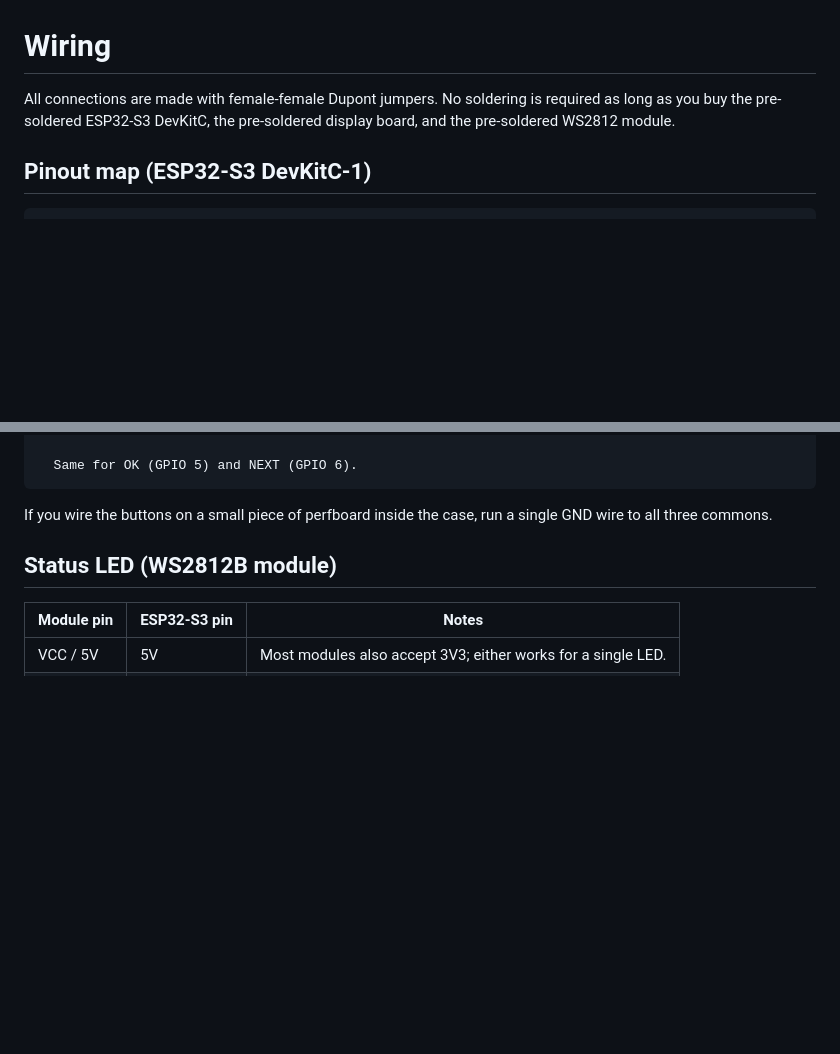
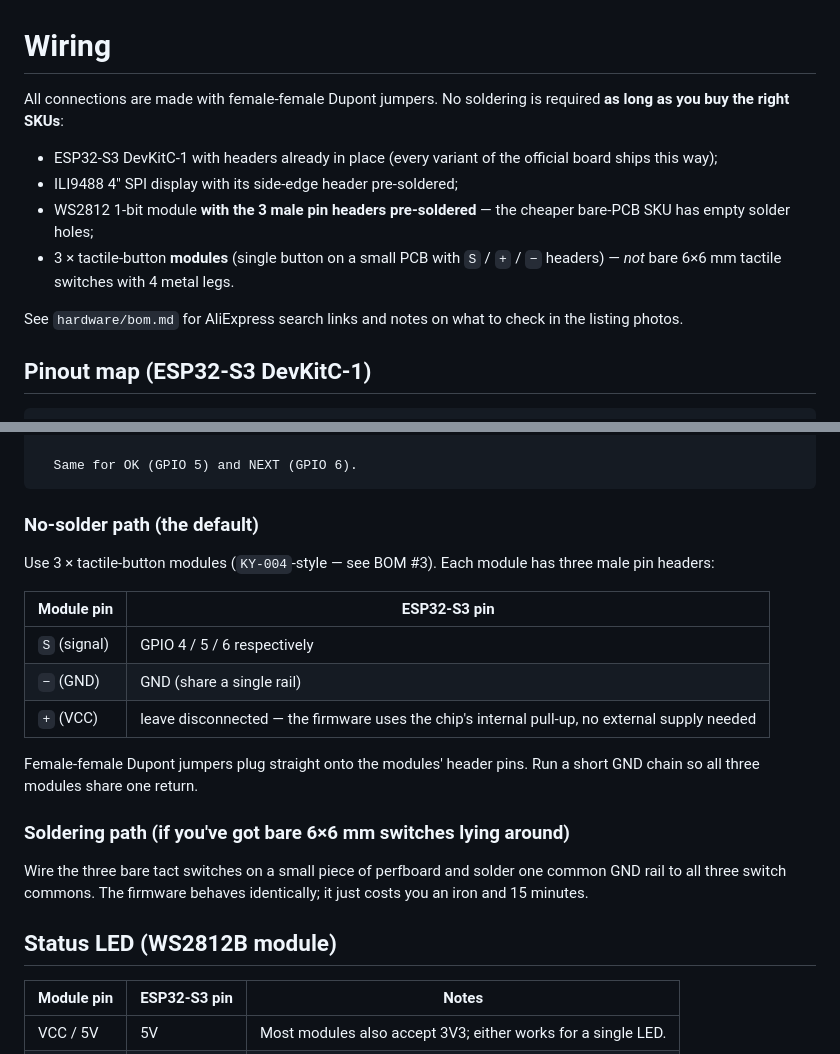
Before and after one commit to clabeuhtegrite/Bamboard, a Markdown page: hardware/wiring.md, 2 parts joined by grey strips. Drawn GitHub-style; blank space fills up the shorter version.

````diff
--- a/hardware/wiring.md
+++ b/hardware/wiring.md
@@ -1,8 +1,19 @@
 # Wiring
 
-All connections are made with female-female Dupont jumpers. No soldering is
-required as long as you buy the pre-soldered ESP32-S3 DevKitC, the
-pre-soldered display board, and the pre-soldered WS2812 module.
+All connections are made with female-female Dupont jumpers. No soldering
+is required **as long as you buy the right SKUs**:
+
+- ESP32-S3 DevKitC-1 with headers already in place (every variant of
+  the official board ships this way);
+- ILI9488 4" SPI display with its side-edge header pre-soldered;
+- WS2812 1-bit module **with the 3 male pin headers pre-soldered** —
+  the cheaper bare-PCB SKU has empty solder holes;
+- 3 × tactile-button **modules** (single button on a small PCB with
+  `S` / `+` / `−` headers) — *not* bare 6×6 mm tactile switches with
+  4 metal legs.
+
+See `hardware/bom.md` for AliExpress search links and notes on what to
+check in the listing photos.
 
 ## Pinout map (ESP32-S3 DevKitC-1)
 
@@ -61,8 +72,25 @@ firmware, so no external resistor is needed.
   Same for OK (GPIO 5) and NEXT (GPIO 6).
 ```
 
-If you wire the buttons on a small piece of perfboard inside the case, run
-a single GND wire to all three commons.
+### No-solder path (the default)
+
+Use 3 × tactile-button modules (`KY-004`-style — see BOM #3). Each
+module has three male pin headers:
+
+| Module pin    | ESP32-S3 pin                |
+|---------------|------------------------------|
+| `S` (signal)  | GPIO 4 / 5 / 6 respectively  |
+| `−` (GND)     | GND (share a single rail)    |
+| `+` (VCC)     | leave disconnected — the firmware uses the chip's internal pull-up, no external supply needed |
+
+Female-female Dupont jumpers plug straight onto the modules' header
+pins. Run a short GND chain so all three modules share one return.
+
+### Soldering path (if you've got bare 6×6 mm switches lying around)
+
+Wire the three bare tact switches on a small piece of perfboard and
+solder one common GND rail to all three switch commons. The firmware
+behaves identically; it just costs you an iron and 15 minutes.
 
 ## Status LED (WS2812B module)
 
````
Also changed, not shown: hardware/bom.md (+40 -18 lines).
